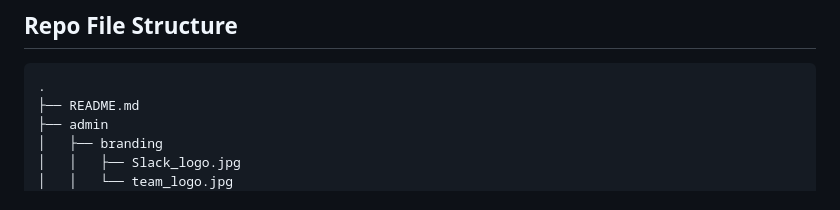
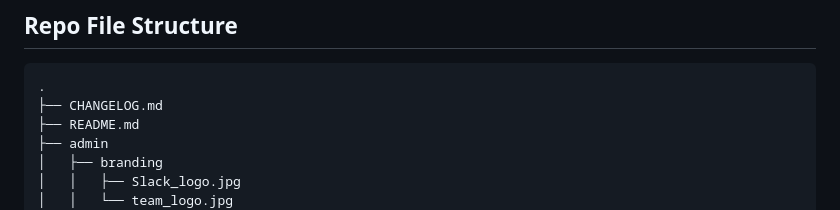
Before and after one commit to cse110-sp23-group3/cse110-sp23-group3, a Markdown page: README.md, the part around the change. GitHub-like rendering.

Commit message:
doc: add changelog to dir tree

````diff
--- a/README.md
+++ b/README.md
@@ -12,6 +12,7 @@ Our palm reading app can be accessed [here](./source/index.html).
 
 ```
 .
+├── CHANGELOG.md
 ├── README.md
 ├── admin
 │   ├── branding
````
